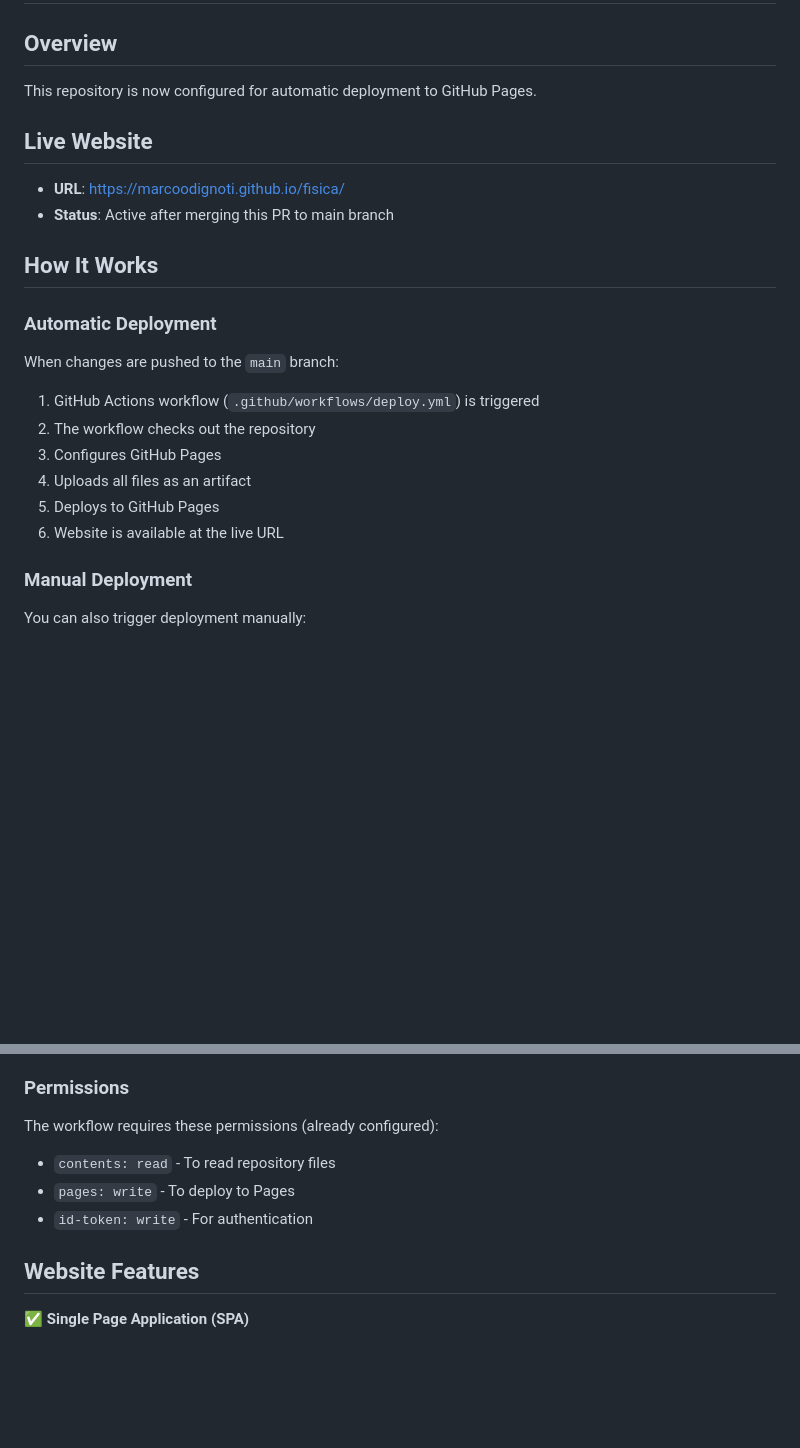
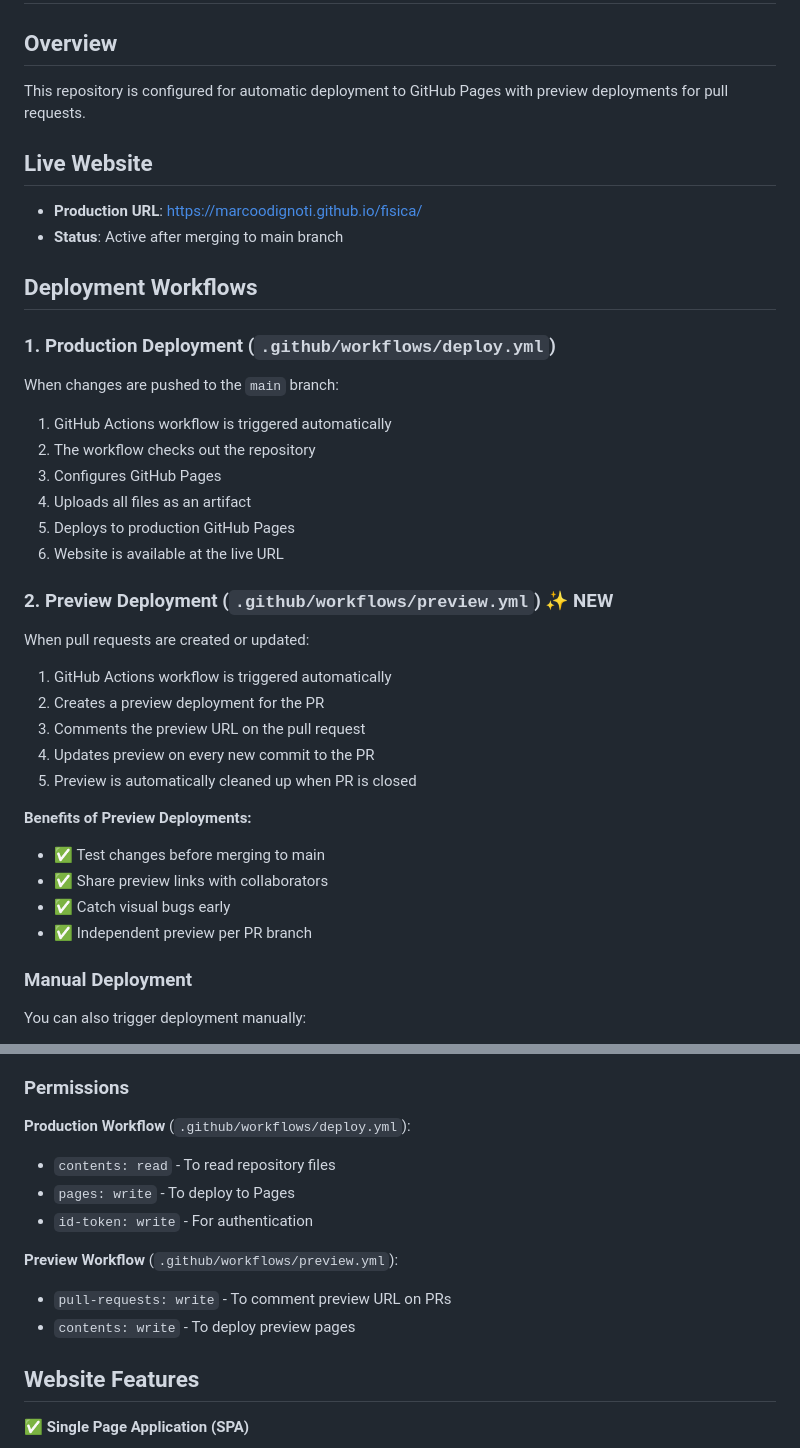
Before and after one commit to marcoodignoti/fisica, a Markdown page: DEPLOYMENT.md, 2 parts joined by grey strips. GitHub-like rendering; blank space fills up the shorter version.

Commit message:
Update DEPLOYMENT.md with preview workflow documentation
Co-authored-by: marcoodignoti <129743582+marcoodignoti@users.noreply.github.com>

```diff
--- a/DEPLOYMENT.md
+++ b/DEPLOYMENT.md
@@ -1,22 +1,36 @@
 # Deployment Guide - Fisica Website
 
 ## Overview
-This repository is now configured for automatic deployment to GitHub Pages.
+This repository is configured for automatic deployment to GitHub Pages with preview deployments for pull requests.
 
 ## Live Website
-- **URL**: https://marcoodignoti.github.io/fisica/
-- **Status**: Active after merging this PR to main branch
+- **Production URL**: https://marcoodignoti.github.io/fisica/
+- **Status**: Active after merging to main branch
 
-## How It Works
+## Deployment Workflows
 
-### Automatic Deployment
+### 1. Production Deployment (`.github/workflows/deploy.yml`)
 When changes are pushed to the `main` branch:
-1. GitHub Actions workflow (`.github/workflows/deploy.yml`) is triggered
+1. GitHub Actions workflow is triggered automatically
 2. The workflow checks out the repository
 3. Configures GitHub Pages
 4. Uploads all files as an artifact
-5. Deploys to GitHub Pages
+5. Deploys to production GitHub Pages
 6. Website is available at the live URL
+
+### 2. Preview Deployment (`.github/workflows/preview.yml`) ✨ NEW
+When pull requests are created or updated:
+1. GitHub Actions workflow is triggered automatically
+2. Creates a preview deployment for the PR
+3. Comments the preview URL on the pull request
+4. Updates preview on every new commit to the PR
+5. Preview is automatically cleaned up when PR is closed
+
+**Benefits of Preview Deployments:**
+- ✅ Test changes before merging to main
+- ✅ Share preview links with collaborators
+- ✅ Catch visual bugs early
+- ✅ Independent preview per PR branch
 
 ### Manual Deployment
 You can also trigger deployment manually:
@@ -34,10 +48,14 @@ You can also trigger deployment manually:
 4. Save the settings
 
 ### Permissions
-The workflow requires these permissions (already configured):
+**Production Workflow** (`.github/workflows/deploy.yml`):
 - `contents: read` - To read repository files
 - `pages: write` - To deploy to Pages
 - `id-token: write` - For authentication
+
+**Preview Workflow** (`.github/workflows/preview.yml`):
+- `pull-requests: write` - To comment preview URL on PRs
+- `contents: write` - To deploy preview pages
 
 ## Website Features
 
```
